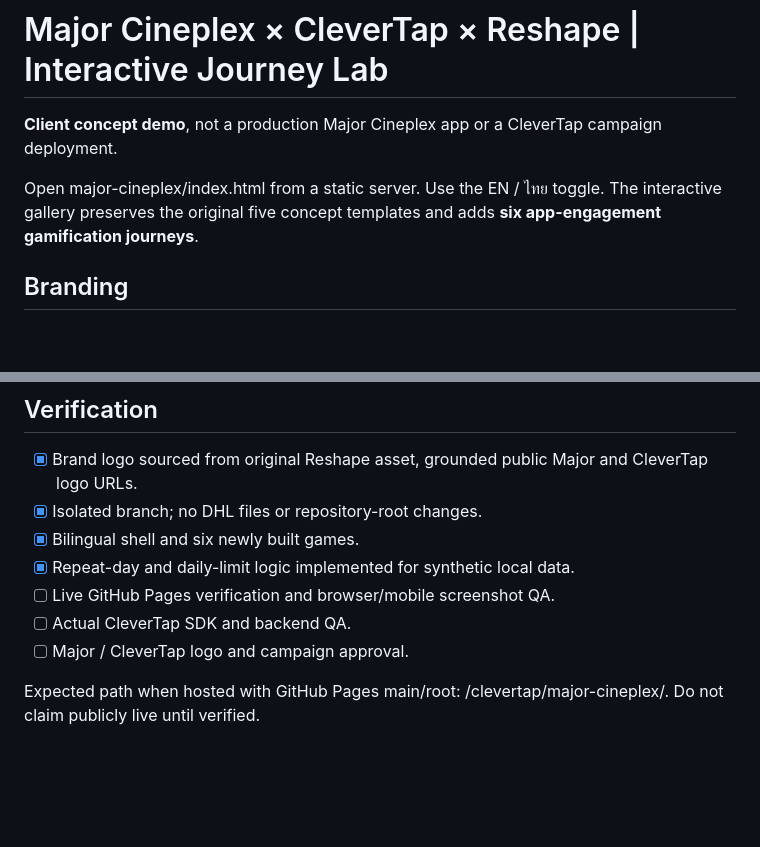
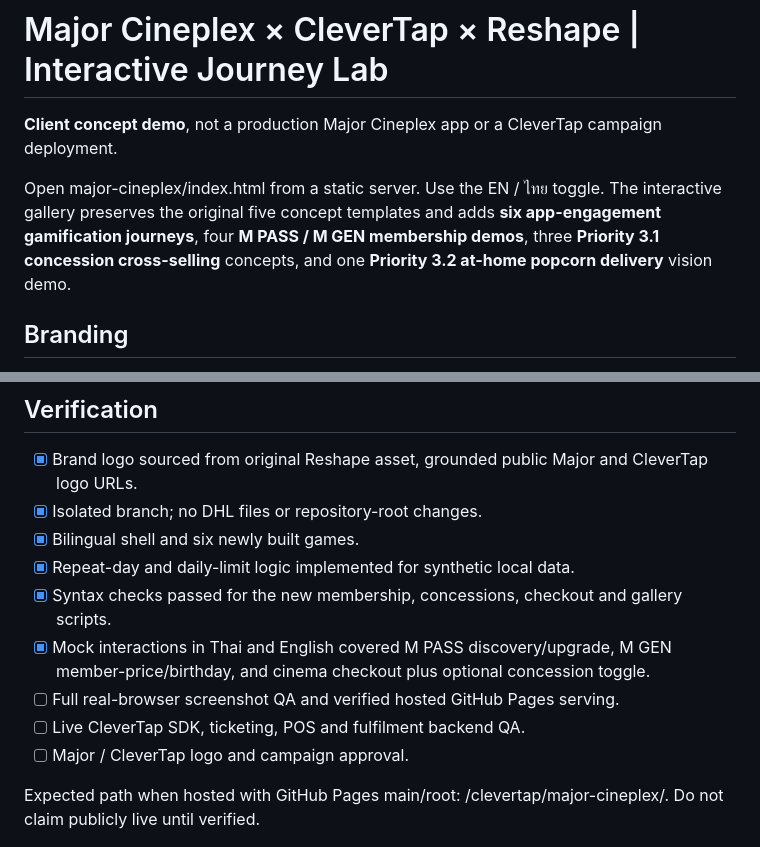
Before and after one commit to rghai/clevertap, a Markdown page: major-cineplex/README.md, 2 parts joined by grey strips. Rendered like a GitHub page; blank space fills up the shorter version.

Commit message:
docs(major): specify M PASS, M GEN, concession 3.1 and delivery 3.2 journeys

```diff
--- a/major-cineplex/README.md
+++ b/major-cineplex/README.md
@@ -2,7 +2,7 @@
 
 **Client concept demo**, not a production Major Cineplex app or a CleverTap campaign deployment.
 
-Open major-cineplex/index.html from a static server. Use the EN / ไทย toggle. The interactive gallery preserves the original five concept templates and adds **six app-engagement gamification journeys**.
+Open major-cineplex/index.html from a static server. Use the EN / ไทย toggle. The interactive gallery preserves the original five concept templates and adds **six app-engagement gamification journeys**, four **M PASS / M GEN membership demos**, three **Priority 3.1 concession cross-selling** concepts, and one **Priority 3.2 at-home popcorn delivery** vision demo.
 
 ## Branding
 
@@ -65,8 +102,10 @@ Original five templates are adapted from [SJ Neo's CleverTap Custom HTML Templat
 - [x] Isolated branch; no DHL files or repository-root changes.
 - [x] Bilingual shell and six newly built games.
 - [x] Repeat-day and daily-limit logic implemented for synthetic local data.
-- [ ] Live GitHub Pages verification and browser/mobile screenshot QA.
-- [ ] Actual CleverTap SDK and backend QA.
+- [x] Syntax checks passed for the new membership, concessions, checkout and gallery scripts.
+- [x] Mock interactions in Thai and English covered M PASS discovery/upgrade, M GEN member-price/birthday, and cinema checkout plus optional concession toggle.
+- [ ] Full real-browser screenshot QA and verified hosted GitHub Pages serving.
+- [ ] Live CleverTap SDK, ticketing, POS and fulfilment backend QA.
 - [ ] Major / CleverTap logo and campaign approval.
 
 Expected path when hosted with GitHub Pages main/root: /clevertap/major-cineplex/. Do not claim publicly live until verified.
```
Also changed, not shown: other parts of major-cineplex/README.md (+37 -0 lines).
